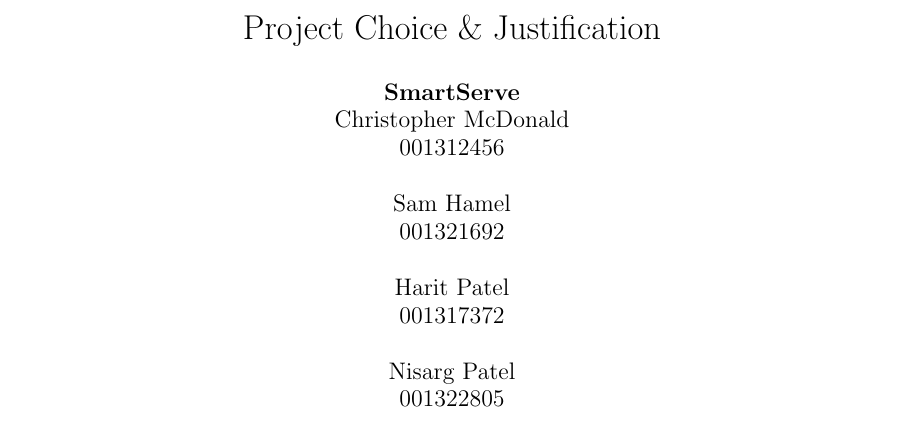
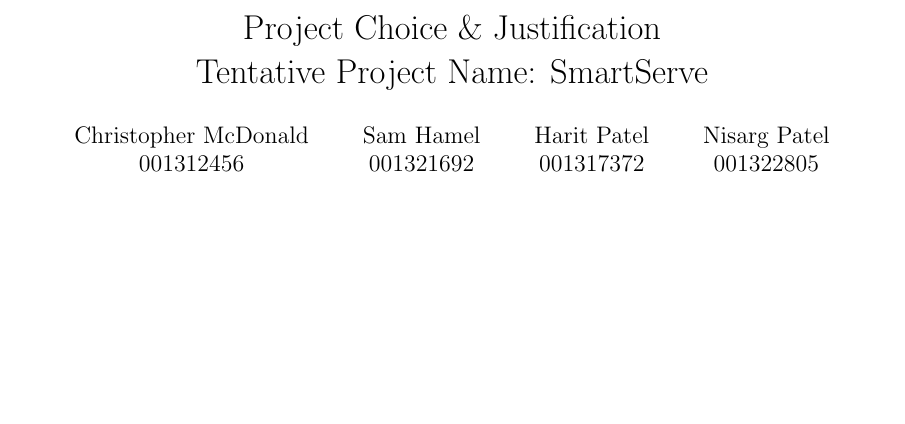
Before and after one commit to ChristopherMcDonald/SoftwareTronCapstone, a LaTeX document (documentation/Justification/Justification.tex): part of page 1 of 2, cut so that both start at the same text, the shorter picture padded with empty space. Compiled offline with pdfLaTeX.

Commit message:
fixed author formatting

```diff
--- a/documentation/Justification/Justification.tex
+++ b/documentation/Justification/Justification.tex
@@ -5,16 +5,15 @@
 \usepackage{graphicx}
 \usepackage{amssymb}
 
-\title{Project Choice \& Justification}
+\title{Project Choice \& Justification \\ Tentative Project Name: SmartServe}
 \author{
-\textbf{SmartServe}\\
-Christopher McDonald \\ 001312456 \\ \\
-Sam Hamel \\ 001321692 \\ \\
-Harit Patel \\ 001317372 \\ \\
-Nisarg Patel \\ 001322805 \\ \\
-Janak Patel \\ 001307060 \\ \\
-Jared Rayner \\ 001311702 \\ \\
-Sharon Platkin \\ 001316625 \\ \\
+Christopher McDonald \\ 001312456 \\ \and
+Sam Hamel \\ 001321692 \\ \and
+Harit Patel \\ 001317372 \\ \and
+Nisarg Patel \\ 001322805 \\ \and
+Janak Patel \\ 001307060 \\ \and
+Jared Rayner \\ 001311702 \\ \and
+Sharon Platkin \\ 001316625 \\
 }
 \date{Last compiled on \today}
 
```
Also changed, not shown: documentation/Justification/Justification.pdf.
